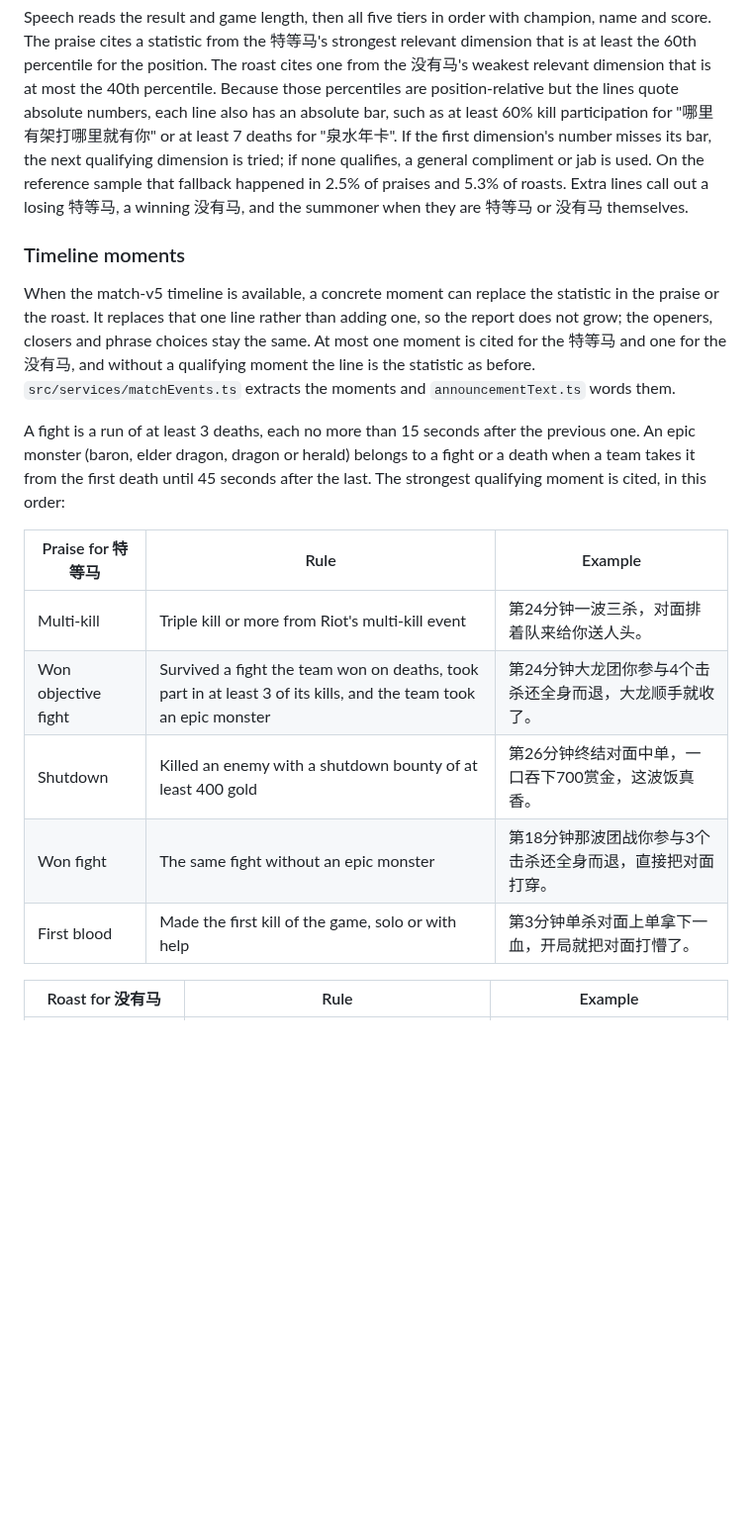
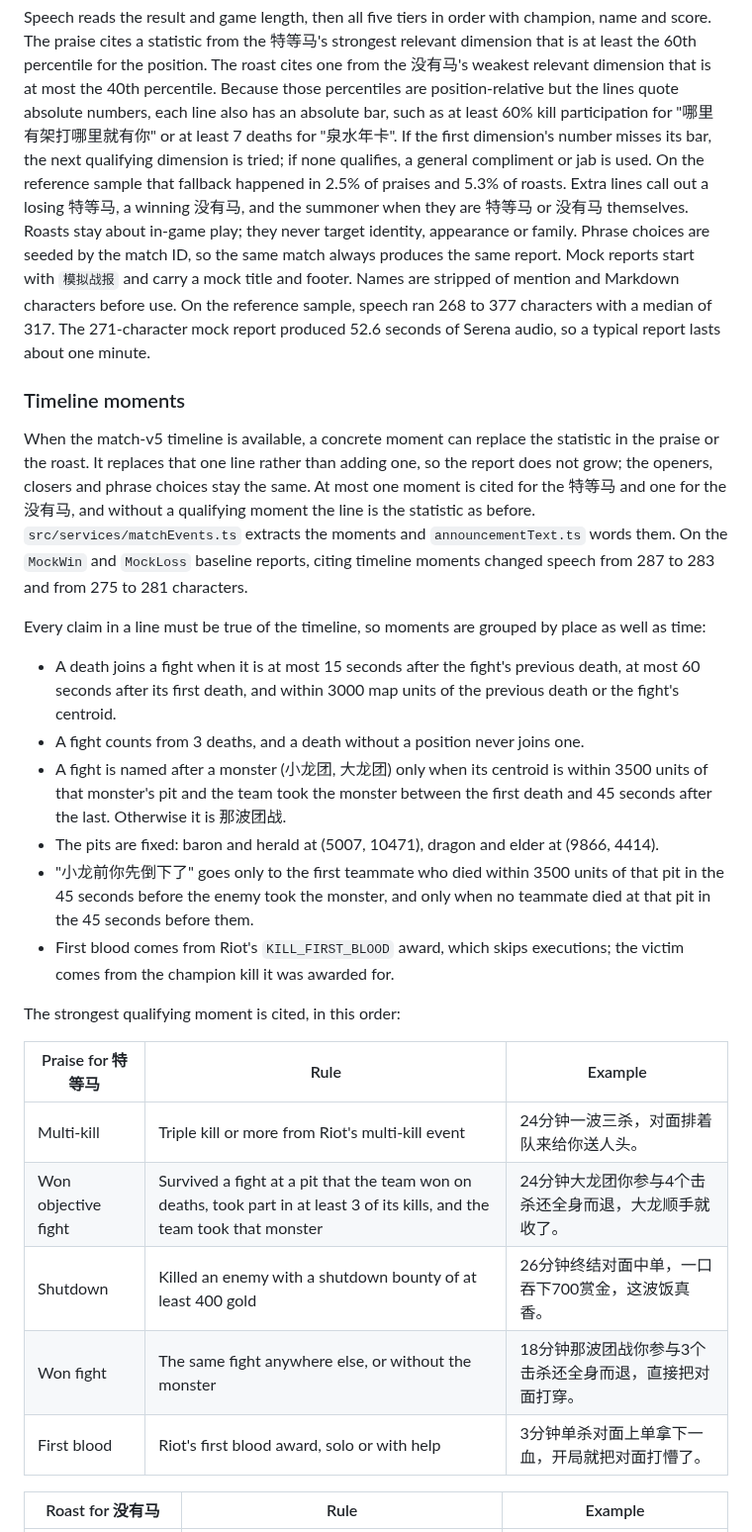
Before and after one commit to ryangandev/m-advisor, a Markdown page: docs/scoring.md, the part around one of its changes. Shown at 99% size. Rendered like a GitHub page; blank space fills up the shorter version.

Commit message:
docs: describe position-aware timeline moments and the timeline requester

```diff
--- a/docs/scoring.md
+++ b/docs/scoring.md
@@ -119,6 +119,12 @@ Because those percentiles are position-relative but the lines quote absolute num
 If the first dimension's number misses its bar, the next qualifying dimension is tried; if none qualifies, a general compliment or jab is used.
 On the reference sample that fallback happened in 2.5% of praises and 5.3% of roasts.
 Extra lines call out a losing 特等马, a winning 没有马, and the summoner when they are 特等马 or 没有马 themselves.
+Roasts stay about in-game play; they never target identity, appearance or family.
+Phrase choices are seeded by the match ID, so the same match always produces the same report.
+Mock reports start with `模拟战报` and carry a mock title and footer.
+Names are stripped of mention and Markdown characters before use.
+On the reference sample, speech ran 268 to 377 characters with a median of 317.
+The 271-character mock report produced 52.6 seconds of Serena audio, so a typical report lasts about one minute.
 
 ### Timeline moments
 
@@ -126,18 +132,27 @@ When the match-v5 timeline is available, a concrete moment can replace the stati
 It replaces that one line rather than adding one, so the report does not grow; the openers, closers and phrase choices stay the same.
 At most one moment is cited for the 特等马 and one for the 没有马, and without a qualifying moment the line is the statistic as before.
 `src/services/matchEvents.ts` extracts the moments and `announcementText.ts` words them.
+On the `MockWin` and `MockLoss` baseline reports, citing timeline moments changed speech from 287 to 283 and from 275 to 281 characters.
 
-A fight is a run of at least 3 deaths, each no more than 15 seconds after the previous one.
-An epic monster (baron, elder dragon, dragon or herald) belongs to a fight or a death when a team takes it from the first death until 45 seconds after the last.
+Every claim in a line must be true of the timeline, so moments are grouped by place as well as time:
+
+- A death joins a fight when it is at most 15 seconds after the fight's previous death, at most 60 seconds after its first death, and within 3000 map units of the previous death or the fight's centroid.
+- A fight counts from 3 deaths, and a death without a position never joins one.
+- A fight is named after a monster (小龙团, 大龙团) only when its centroid is within 3500 units of that monster's pit and the team took the monster between the first death and 45 seconds after the last.
+  Otherwise it is 那波团战.
+- The pits are fixed: baron and herald at (5007, 10471), dragon and elder at (9866, 4414).
+- "小龙前你先倒下了" goes only to the first teammate who died within 3500 units of that pit in the 45 seconds before the enemy took the monster, and only when no teammate died at that pit in the 45 seconds before them.
+- First blood comes from Riot's `KILL_FIRST_BLOOD` award, which skips executions; the victim comes from the champion kill it was awarded for.
+
 The strongest qualifying moment is cited, in this order:
 
 | Praise for 特等马 | Rule | Example |
 | --- | --- | --- |
-| Multi-kill | Triple kill or more from Riot's multi-kill event | 第24分钟一波三杀，对面排着队来给你送人头。 |
-| Won objective fight | Survived a fight the team won on deaths, took part in at least 3 of its kills, and the team took an epic monster | 第24分钟大龙团你参与4个击杀还全身而退，大龙顺手就收了。 |
-| Shutdown | Killed an enemy with a shutdown bounty of at least 400 gold | 第26分钟终结对面中单，一口吞下700赏金，这波饭真香。 |
-| Won fight | The same fight without an epic monster | 第18分钟那波团战你参与3个击杀还全身而退，直接把对面打穿。 |
-| First blood | Made the first kill of the game, solo or with help | 第3分钟单杀对面上单拿下一血，开局就把对面打懵了。 |
+| Multi-kill | Triple kill or more from Riot's multi-kill event | 24分钟一波三杀，对面排着队来给你送人头。 |
+| Won objective fight | Survived a fight at a pit that the team won on deaths, took part in at least 3 of its kills, and the team took that monster | 24分钟大龙团你参与4个击杀还全身而退，大龙顺手就收了。 |
+| Shutdown | Killed an enemy with a shutdown bounty of at least 400 gold | 26分钟终结对面中单，一口吞下700赏金，这波饭真香。 |
+| Won fight | The same fight anywhere else, or without the monster | 18分钟那波团战你参与3个击杀还全身而退，直接把对面打穿。 |
+| First blood | Riot's first blood award, solo or with help | 3分钟单杀对面上单拿下一血，开局就把对面打懵了。 |
 
 | Roast for 没有马 | Rule | Example |
 | --- | --- | --- |
```
Also changed, not shown: other parts of docs/scoring.md (+9 -16 lines), docs/riot-data.md (+9 -4 lines).
